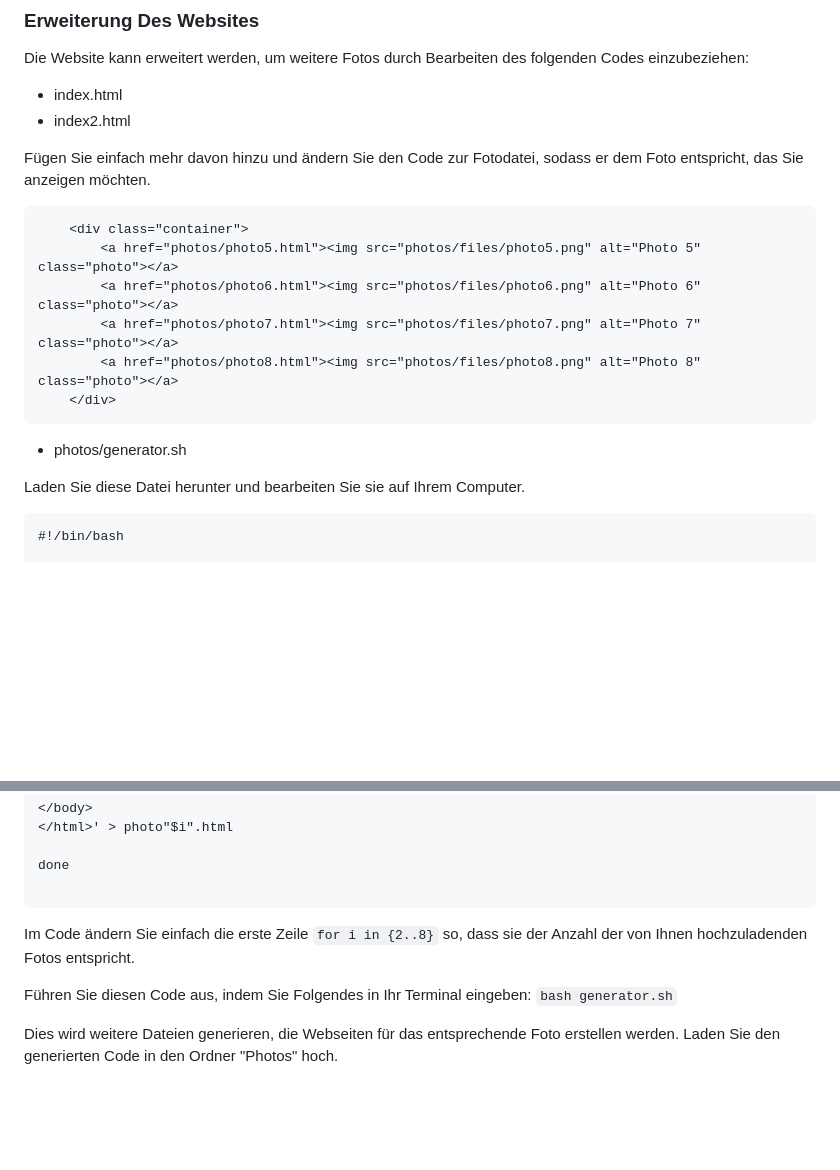
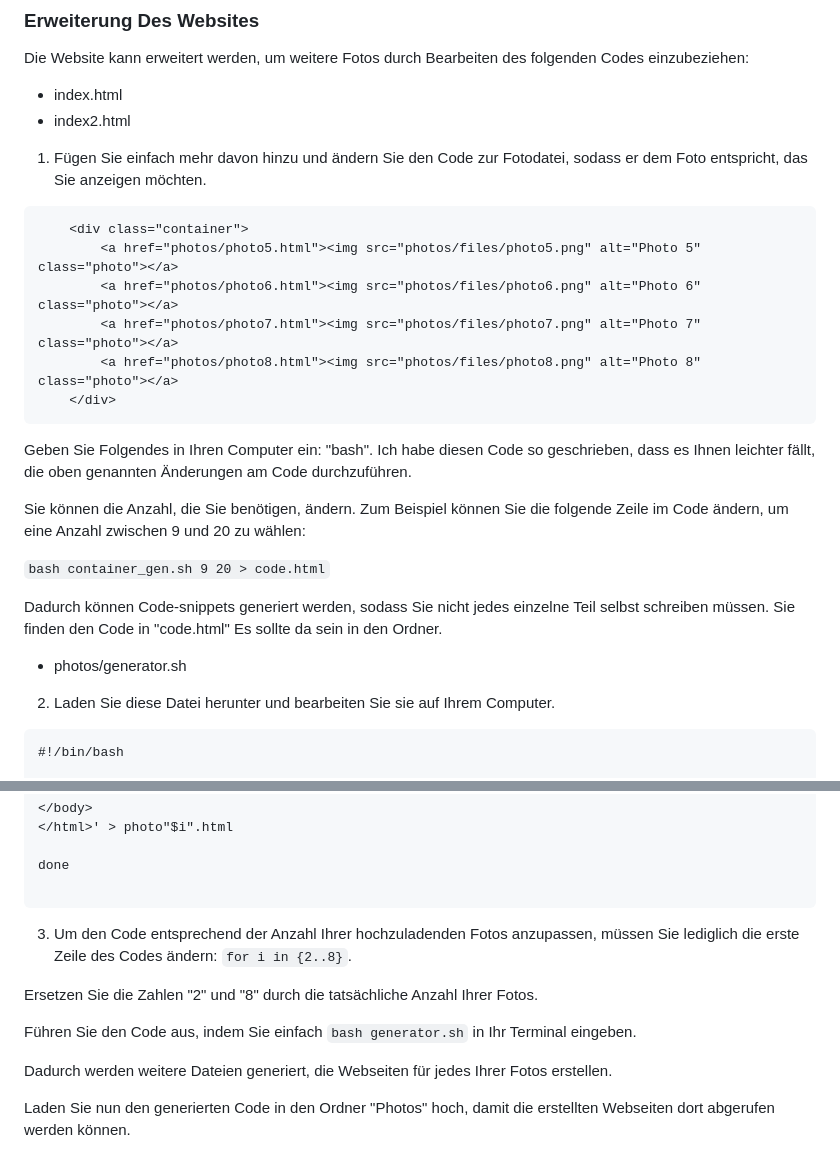
Before and after one commit to lee-chaeeun/lee-chaeeun.github.io, a Markdown page: README.md, 2 parts joined by grey strips. Rendered like a GitHub page; blank space fills up the shorter version.

````diff
--- a/README.md
+++ b/README.md
@@ -28,7 +28,7 @@ Die Website kann erweitert werden, um weitere Fotos durch Bearbeiten des folgend
 * index.html
 * index2.html
 
-Fügen Sie einfach mehr davon hinzu und ändern Sie den Code zur Fotodatei, sodass er dem Foto entspricht, das Sie anzeigen möchten.
+1. Fügen Sie einfach mehr davon hinzu und ändern Sie den Code zur Fotodatei, sodass er dem Foto entspricht, das Sie anzeigen möchten.
 ```
 	<div class="container">
 		<a href="photos/photo5.html"><img src="photos/files/photo5.png" alt="Photo 5" class="photo"></a>
@@ -38,9 +38,17 @@ Fügen Sie einfach mehr davon hinzu und ändern Sie den Code zur Fotodatei, soda
 	</div>
 ```
 
+Geben Sie Folgendes in Ihren Computer ein: "bash". Ich habe diesen Code so geschrieben, dass es Ihnen leichter fällt, die oben genannten Änderungen am Code durchzuführen.
+
+Sie können die Anzahl, die Sie benötigen, ändern. Zum Beispiel können Sie die folgende Zeile im Code ändern, um eine Anzahl zwischen 9 und 20 zu wählen:
+
+`bash container_gen.sh 9 20 > code.html`
+
+Dadurch können Code-snippets generiert werden, sodass Sie nicht jedes einzelne Teil selbst schreiben müssen. Sie finden den Code in "code.html" Es sollte da sein in den Ordner.
+
 * photos/generator.sh
 
-Laden Sie diese Datei herunter und bearbeiten Sie sie auf Ihrem Computer.
+2. Laden Sie diese Datei herunter und bearbeiten Sie sie auf Ihrem Computer.
 
 ```
 #!/bin/bash
@@ -110,9 +118,13 @@ do
 done
 
 ```
-Im Code ändern Sie einfach die erste Zeile `for i in {2..8}` so, dass sie der Anzahl der von Ihnen hochzuladenden Fotos entspricht.
 
-Führen Sie diesen Code aus, indem Sie Folgendes in Ihr Terminal eingeben: `bash generator.sh`
+3. Um den Code entsprechend der Anzahl Ihrer hochzuladenden Fotos anzupassen, müssen Sie lediglich die erste Zeile des Codes ändern: `for i in {2..8}`.
 
-Dies wird weitere Dateien generieren, die Webseiten für das entsprechende Foto erstellen werden.
-Laden Sie den generierten Code in den Ordner "Photos" hoch.
+Ersetzen Sie die Zahlen "2" und "8" durch die tatsächliche Anzahl Ihrer Fotos.
+
+Führen Sie den Code aus, indem Sie einfach `bash generator.sh` in Ihr Terminal eingeben.
+
+Dadurch werden weitere Dateien generiert, die Webseiten für jedes Ihrer Fotos erstellen.
+
+Laden Sie nun den generierten Code in den Ordner "Photos" hoch, damit die erstellten Webseiten dort abgerufen werden können.
````
